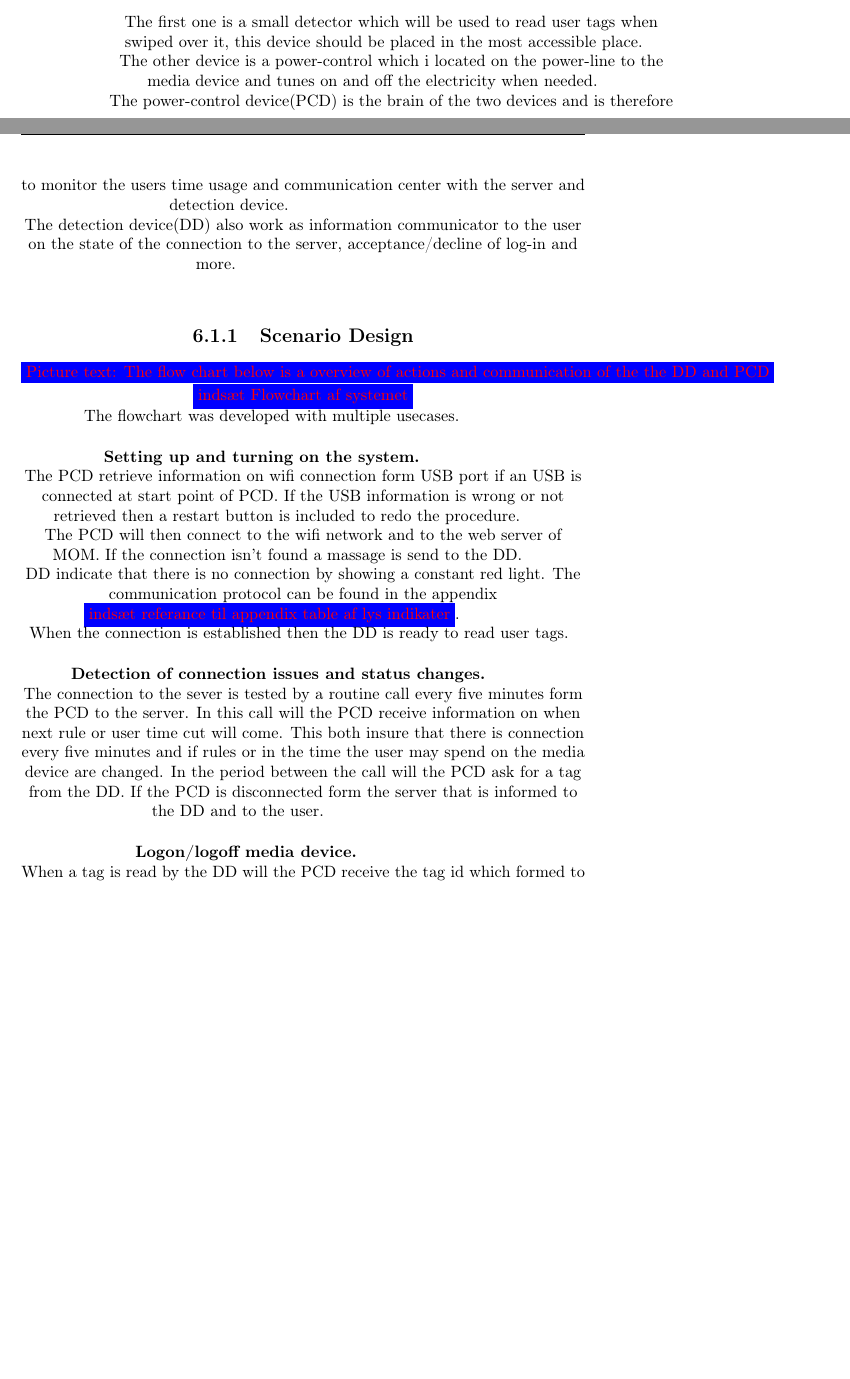
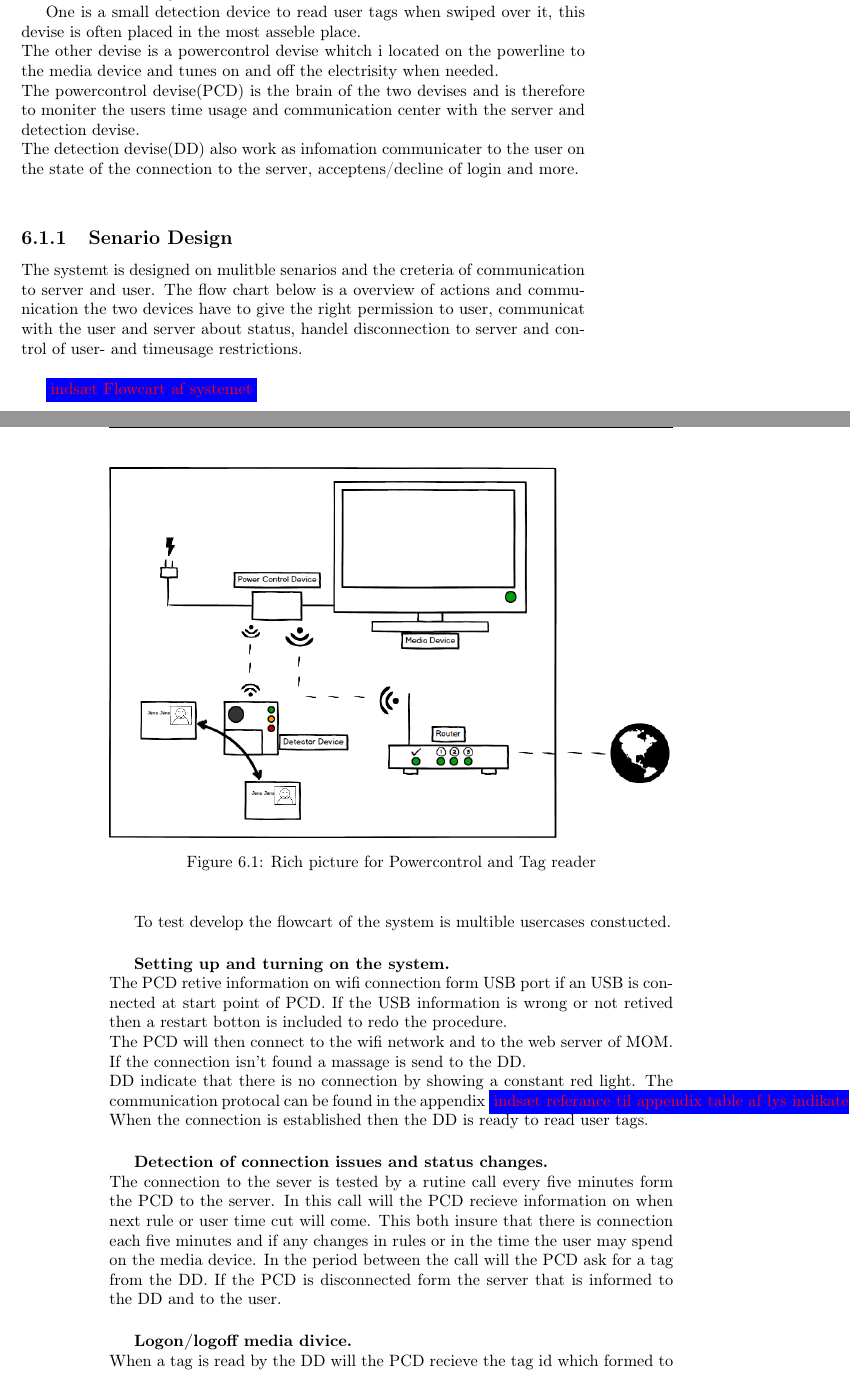
Before and after one commit to Zucka/MOM, a LaTeX thesis (report/draft.tex, which reads report/text/ArduinoDesign.tex): two parts of pages 44 and 45 of 59 before the commit and two parts of pages 43 and 44 of 59 after it, joined at a grey line, cut at the place of the change, the shorter picture padded with empty space. Compiled offline with pdfLaTeX.

```diff
--- a/report/text/ArduinoDesign.tex
+++ b/report/text/ArduinoDesign.tex
@@ -4,43 +4,40 @@
 
 \section{Product Design}
 
-There is two devices need to activate a usage of device from the user to the server as shown in figure below.
+There is two devises need to activete a usage of device from the user to the server as shown in figure below.
 
-<<<<<<< HEAD
-\begin{center}[h]
+
+\begin{figure}[h]
 	\centering
 		\includegraphics[width=1.00\textwidth]{images/Power&Tagdevice.png}
-=======
-\begin{center}
-	\includegraphics[width=1.00\textwidth]{images/Power&Tagdevice.png}
->>>>>>> DR2.6
-	\caption{Rich picture for Power-control and Tag reader}
+	\caption{Rich picture for Powercontrol and Tag reader}
 	\label{fig:Power&Tagdevice}
-\end{center}
+\end{figure}
 
-The first one is a small detector which will be used to read user tags when swiped over it, this device should be placed in the most accessible place. \newline
-The other device is a power-control which i located on the power-line to the media device and tunes on and off the electricity when needed.\newline
-The power-control device(PCD) is the brain of the two devices and is therefore to monitor the users time usage and communication center with the server and detection device. \newline
-The detection device(DD) also work as information communicator to the user on the state of the connection to the server, acceptance/decline of log-in and more. \newline
+One is a small detection device to read user tags when swiped over it, this devise is often placed in the most asseble place. \newline
+The other devise is a powercontrol devise whitch i located on the powerline to the media device and tunes on and off the electrisity when needed.\newline
+The powercontrol devise(PCD) is the brain of the two devises and is therefore to moniter the users time usage and communication center with the server and detection devise. \newline
+The detection devise(DD) also work as infomation communicater to the user on the state of the connection to the server, acceptens/decline of login and more. \newline
 
-\subsection{Scenario Design}
+\subsection{Senario Design}
 
-\fixme{Picture text: The flow chart below is a overview of actions and communication of the the DD and PCD}
-\fixme{indsæt Flowchart af systemet}
+The systemt is designed on mulitble senarios and the creteria of communication to server and user. The flow chart below is a overview of actions and communication the two devices have to give the right permission to user, communicat with the user and server about status, handel disconnection to server and control of user- and timeusage restrictions.\newline
 
-The flowchart was developed with multiple usecases.\newline
+\fixme{indsæt Flowcart af systemet}
+
+To test develop the flowcart of the system is multible usercases constucted.\newline
 
 
 \textbf{Setting up and turning on the system.} \newline
-The PCD retrieve information on wifi connection form USB port if an USB is connected at start point of PCD.
-If the USB information is wrong or not retrieved then a restart button is included to redo the procedure.  \newline
-The PCD will then connect to the wifi network and to the web server of MOM. If the connection isn't found a massage is send to the DD. \newline DD indicate that there is no connection by showing a constant red light. The communication protocol can be found in the appendix  \fixme{indsæt referance til appendix table af lys indikater}.\newline When the connection is established then the DD is ready to read user tags.\newline
+The PCD retive information on wifi connection form USB port if an USB is connected at start point of PCD.
+If the USB information is wrong or not retived then a restart botton is included to redo the procedure.  \newline
+The PCD will then connect to the wifi network and to the web server of MOM. If the connection isn't found a massage is send to the DD. \newline DD indicate that there is no connection by showing a constant red light. The communication protocal can be found in the appendix  \fixme{indsæt referance til appendix table af lys indikater}.\newline When the connection is established then the DD is ready to read user tags.\newline
 
 \textbf{Detection of connection issues and status changes.} \newline
-The connection to the sever is tested by a routine call every five minutes form the PCD to the server. In this call will the PCD receive information on when next rule or user time cut will come. This both insure that there is connection every five minutes and if rules or in the time the user may spend on the media device are changed. In the period between the call will the PCD ask for a tag from the DD. If the PCD is disconnected form the server that is informed to the DD and to the user.  \newline
+The connection to the sever is tested by a rutine call every five minutes form the PCD to the server. In this call will the PCD recieve information on when next rule or user time cut will come. This both insure that there is connection each five minutes and if any changes in rules or in the time the user may spend on the media device. In the period between the call will the PCD ask for a tag from the DD. If the PCD is disconnected form the server that is informed to the DD and to the user.  \newline
 
-\textbf{Logon/logoff media device.} \newline
-When a tag is read by the DD will the PCD receive the tag id which formed to a login message if no one is all ready logged in the system. The PCD will then read if the user is declined or accepted to use the device. If the user is accepted then the PCD will switch the power on to the media device, save the tag id in local memory and receive time left before a rule or to time usage limit occur. The DD indicate to the user that he/she is approved to use the media device.\newline When the PCD receive the tag id that is stored in the local memory then it means the user is logging off. The PCD will switch off the power to the media device and send a logoff massage til the server. Should another user want to take over the usage of a media device the PCD will try to login with the new tag if declined then the DD will then signal this and keep the old user on. If accepted then the server will overwirte the the previus user and PCD will recieve the information for the new user with out turning the power off and then on again.\newline
+\textbf{Logon/logoff media divice.} \newline
+When a tag is read by the DD will the PCD recieve the tag id which formed to a login massage if no one is all ready logged in the system. The PCD will then read if the user is declined or accepted to use the device. If the user is accepted then the PCD will switch the power on to the media device, save the tag id in local memory and recieve time left before a rule or to time usage limit accour. The DD indicate to the user that he/she is approved to use the media device.\newline When the PCD recieve the tag id that is stored in the local memory then it means the user is logging off. The PCD will switch off the power to the media device and send a logoff massage til the server. Should another user want to take over the usage of a media device the PCD will try to login with the new tag if declined then the DD will then signal this and keep the old user on. If accepted then the server will overwirte the the previus user and PCD will recieve the information for the new user with out turning the power off and then on again.\newline
 
 
 \textbf{Disconnection under use.} \newline
```
Also changed, not shown: report/text/websiteImplementationAndDesign.tex (+13 -3 lines), report/images/navigationOfWebsite.png (added), report/text/ArduinoDesign.tex (12 more changed lines).
